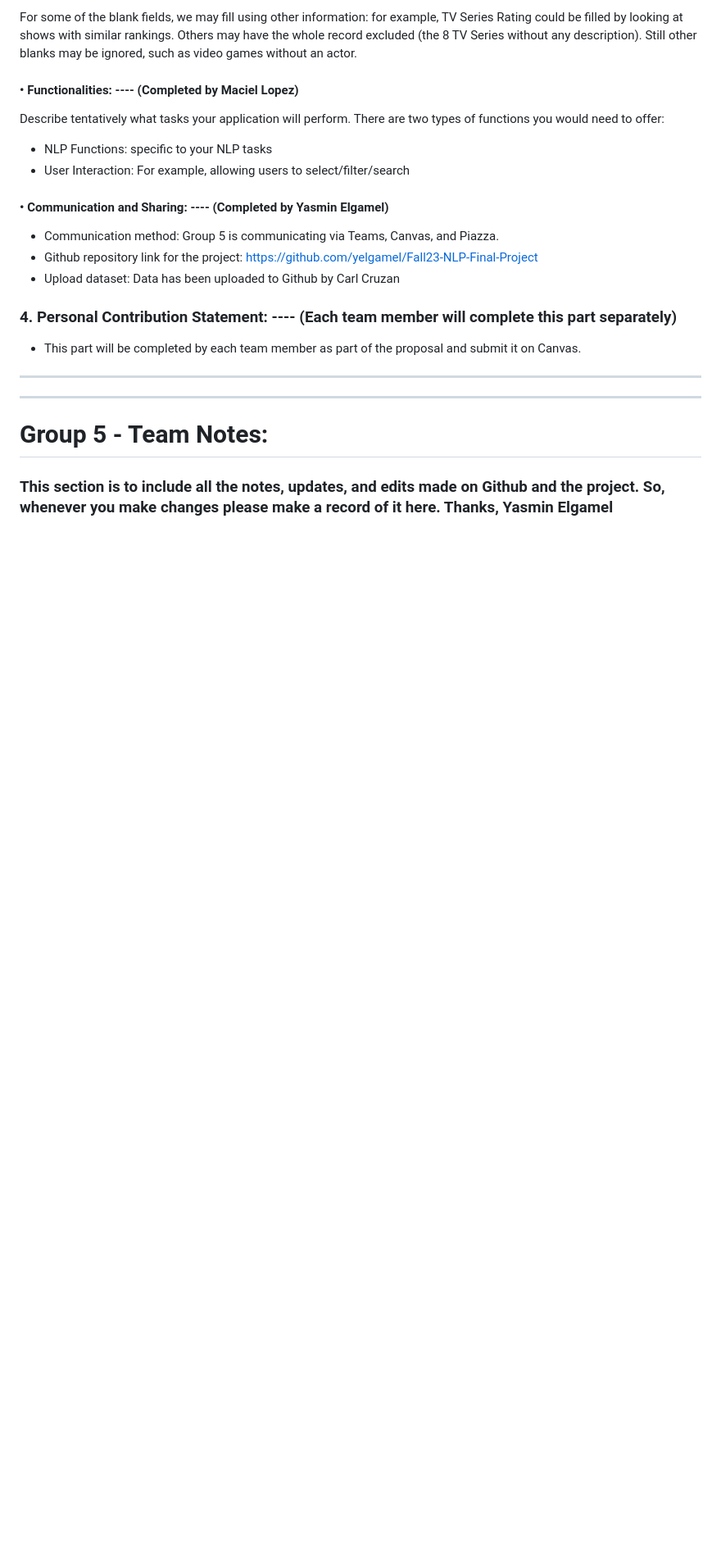
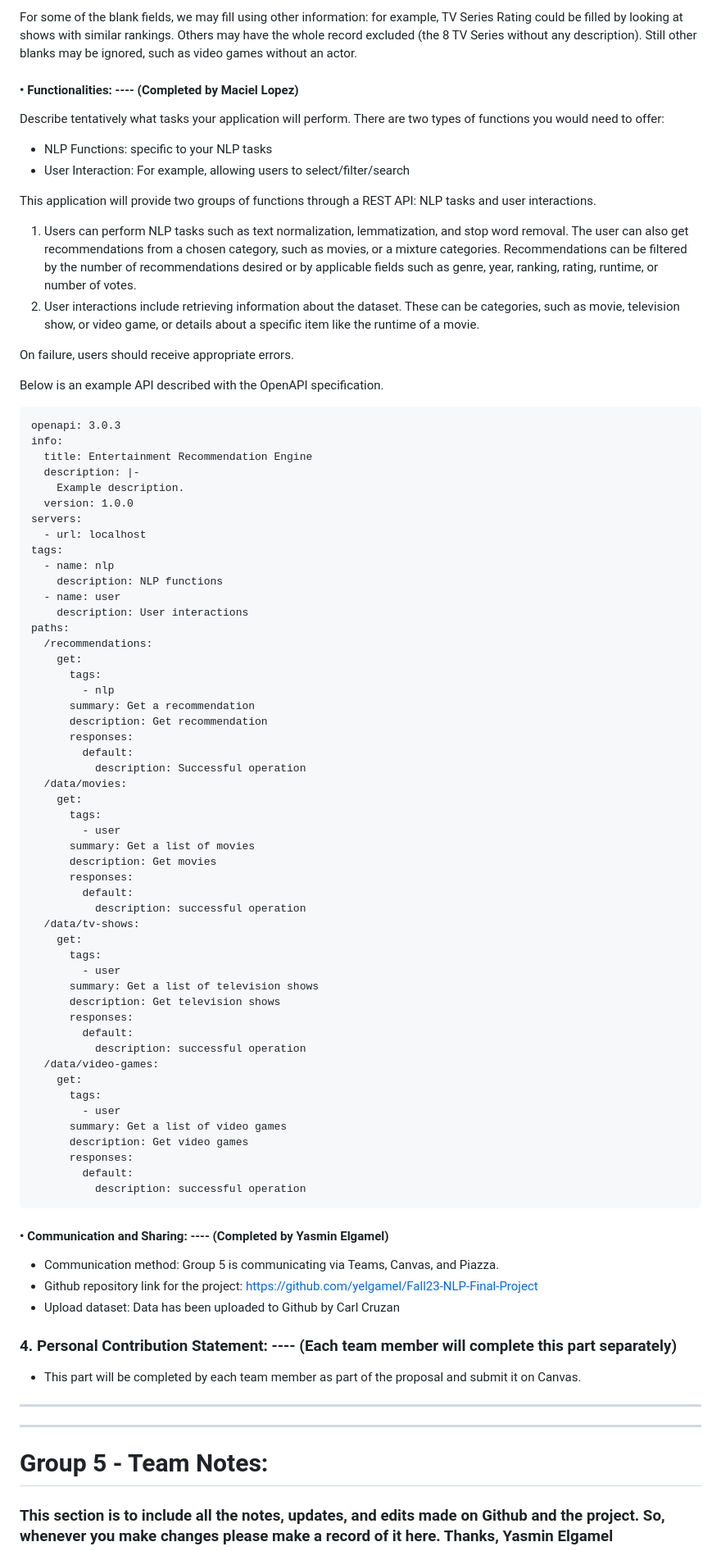
Before and after one commit to yelgamel/Fall23-NLP-Final-Project, a Markdown page: README.md, the part around one of its changes. Shown at 82% size. Rendered like a GitHub page; blank space fills up the shorter version.

````diff
--- a/README.md
+++ b/README.md
@@ -55,6 +55,68 @@ For some of the blank fields, we may fill using other information:  for example,
 Describe tentatively what tasks your application will perform. There are two types of functions you would need to offer:
 - NLP Functions: specific to your NLP tasks
 - User Interaction: For example, allowing users to select/filter/search
+
+This application will provide two groups of functions through a REST API: NLP tasks and user interactions.
+
+1. Users can perform NLP tasks such as text normalization, lemmatization, and stop word removal. The user can also get recommendations from a chosen category, such as movies, or a mixture categories. Recommendations can be filtered by the number of recommendations desired or by applicable fields such as genre, year, ranking, rating, runtime, or number of votes.
+2. User interactions include retrieving information about the dataset. These can be categories, such as movie, television show, or video game, or details about a specific item like the runtime of a movie.
+
+On failure, users should receive appropriate errors.
+
+Below is an example API described with the OpenAPI specification.
+
+```
+openapi: 3.0.3
+info:
+  title: Entertainment Recommendation Engine
+  description: |-
+    Example description.
+  version: 1.0.0
+servers:
+  - url: localhost
+tags:
+  - name: nlp
+    description: NLP functions
+  - name: user
+    description: User interactions
+paths:
+  /recommendations:
+    get:
+      tags:
+        - nlp
+      summary: Get a recommendation
+      description: Get recommendation
+      responses:
+        default:
+          description: Successful operation
+  /data/movies:
+    get:
+      tags:
+        - user
+      summary: Get a list of movies
+      description: Get movies
+      responses:
+        default:
+          description: successful operation
+  /data/tv-shows:
+    get:
+      tags:
+        - user
+      summary: Get a list of television shows
+      description: Get television shows
+      responses:
+        default:
+          description: successful operation
+  /data/video-games:
+    get:
+      tags:
+        - user
+      summary: Get a list of video games
+      description: Get video games
+      responses:
+        default:
+          description: successful operation
+```
 
 
 #### •	Communication and Sharing: ---- (Completed by Yasmin Elgamel)
````
Also changed, not shown: other parts of README.md (+13 -13 lines).
